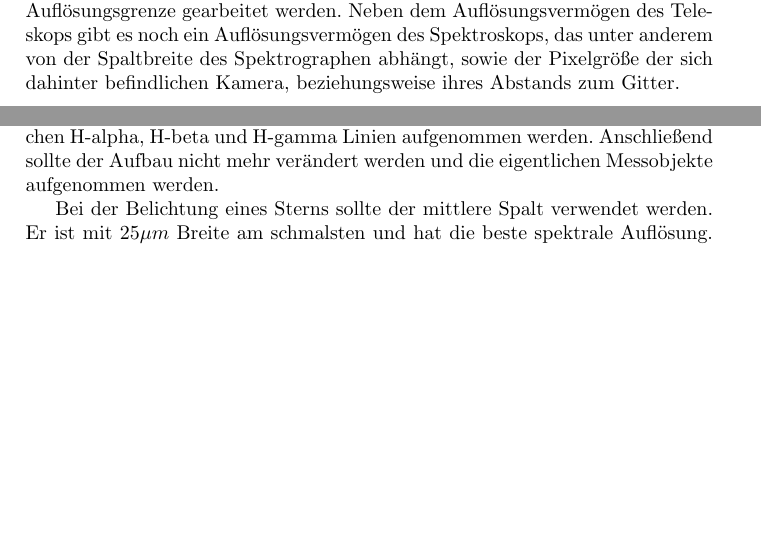
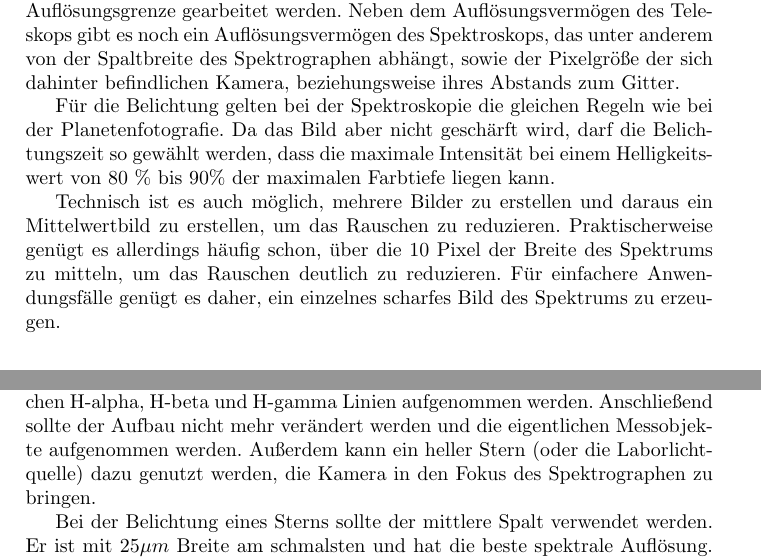
Before and after one commit to svenseeberg/anleitung-astrofotografie-praktikum, a LaTeX document (Astrofotografie.tex): two parts of pages 12 and 16 of 21, joined at a grey line, cut so that both start at the same text, the shorter picture padded with empty space. Compiled offline with pdfLaTeX.

Commit message:
Durchfuehrung Spektrografie

```diff
--- a/Astrofotografie.tex
+++ b/Astrofotografie.tex
@@ -289,6 +289,10 @@ ALccd 5L-IIm & $f \approx \SI{2410}{\mm}$ & $f \approx \SI{4820}{\mm}$ \\
 \subsubsection{Spektrographie}
 Ebenso wie bei der Planetenfotografie, lohnt es sich bei der Spektroskopie nicht, eine zu große Brennweite zu haben. Im Regelfall kann auch weit oberhalb der Auflösungsgrenze gearbeitet werden. Neben dem Auflösungsvermögen des Teleskops gibt es noch ein Auflösungsvermögen des Spektroskops, das unter anderem von der Spaltbreite des Spektrographen abhängt, sowie der Pixelgröße der sich dahinter befindlichen Kamera, beziehungsweise ihres Abstands zum Gitter.
 
+Für die Belichtung gelten bei der Spektroskopie die gleichen Regeln wie bei der Planetenfotografie. Da das Bild aber nicht geschärft wird, darf die Belichtungszeit so gewählt werden, dass die maximale Intensität bei einem Helligkeitswert von 80 \% bis 90\% der maximalen Farbtiefe liegen kann.
+
+Technisch ist es auch möglich, mehrere Bilder zu erstellen und daraus ein Mittelwertbild zu erstellen, um das Rauschen zu reduzieren. Praktischerweise genügt es allerdings häufig schon, über die 10 Pixel der Breite des Spektrums zu mitteln, um das Rauschen deutlich zu reduzieren. Für einfachere Anwendungsfälle genügt es daher, ein einzelnes scharfes Bild des Spektrums zu erzeugen.
+
 \subsubsection{Deep-Sky}
 Es steht eine QHY8 CCD-Kamera zur Verfügung. Eine Anleitung ist hier verfügbar: \url{www.qhyccd.com/files/QHY8L\%20user\%20manual.pdf}
 
@@ -369,7 +373,7 @@ Bei der Montage des DADOS und der QHY8 ist darauf zu achten, dass das Spektrum m
 
 Für die Aufnahme der Spektren wird die QHY8 zusammen EZCap verwendet. Wichtig ist, dass das Bild nach jeder Aufnahme gespeichert wird, da sonst das Programm abstürzt.
 
-Zur späteren Eichung der Wellenlängen sollte zunächst ein Stern mit deutlichen H-alpha, H-beta und H-gamma Linien aufgenommen werden. Anschließend sollte der Aufbau nicht mehr verändert werden und die eigentlichen Messobjekte aufgenommen werden.
+Zur späteren Eichung der Wellenlängen sollte zunächst ein Stern mit deutlichen H-alpha, H-beta und H-gamma Linien aufgenommen werden. Anschließend sollte der Aufbau nicht mehr verändert werden und die eigentlichen Messobjekte aufgenommen werden. Außerdem kann ein heller Stern (oder die Laborlichtquelle) dazu genutzt werden, die Kamera in den Fokus des Spektrographen zu bringen.
 
 Bei der Belichtung eines Sterns sollte der mittlere Spalt verwendet werden. Er ist mit $25\mu m$ Breite am schmalsten und hat die beste spektrale Auflösung. Je mittiger in der Linie fotografiert wird, desto geringer ist die Bildwölbung des resultierenden Fotos und desto präziser ist das Spektrum auswertbar.
 
```
Also changed, not shown: Astrofotografie.pdf.
